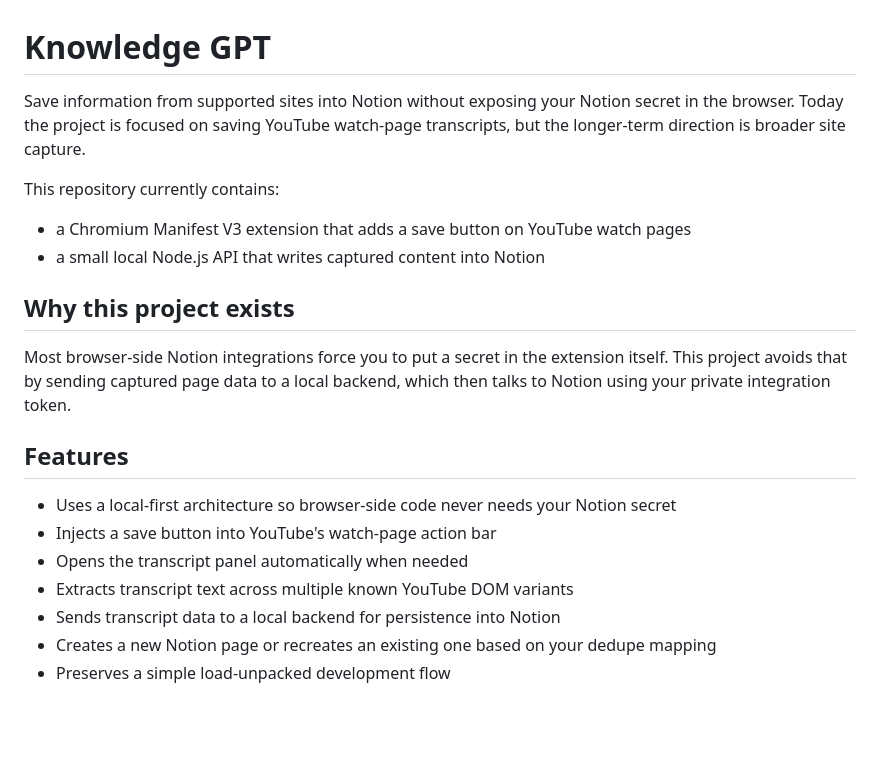
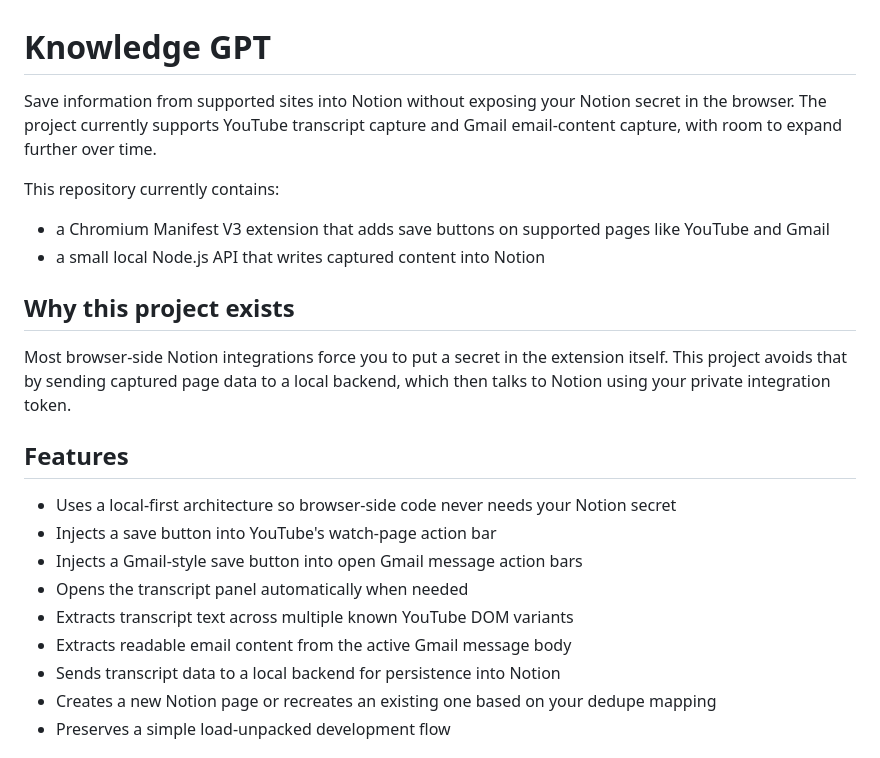
Before and after one commit to Inovagent/knowledge-gpt, a Markdown page: README.md, the part around one of its changes. GitHub-like rendering; blank space fills up the shorter version.

```diff
--- a/README.md
+++ b/README.md
@@ -1,10 +1,10 @@
 # Knowledge GPT
 
-Save information from supported sites into Notion without exposing your Notion secret in the browser. Today the project is focused on saving YouTube watch-page transcripts, but the longer-term direction is broader site capture.
+Save information from supported sites into Notion without exposing your Notion secret in the browser. The project currently supports YouTube transcript capture and Gmail email-content capture, with room to expand further over time.
 
 This repository currently contains:
 
-- a Chromium Manifest V3 extension that adds a save button on YouTube watch pages
+- a Chromium Manifest V3 extension that adds save buttons on supported pages like YouTube and Gmail
 - a small local Node.js API that writes captured content into Notion
 
 ## Why this project exists
@@ -15,8 +15,10 @@ Most browser-side Notion integrations force you to put a secret in the extension
 
 - Uses a local-first architecture so browser-side code never needs your Notion secret
 - Injects a save button into YouTube's watch-page action bar
+- Injects a Gmail-style save button into open Gmail message action bars
 - Opens the transcript panel automatically when needed
 - Extracts transcript text across multiple known YouTube DOM variants
+- Extracts readable email content from the active Gmail message body
 - Sends transcript data to a local backend for persistence into Notion
 - Creates a new Notion page or recreates an existing one based on your dedupe mapping
 - Preserves a simple load-unpacked development flow
```
Also changed, not shown: other parts of README.md (+23 -14 lines).
